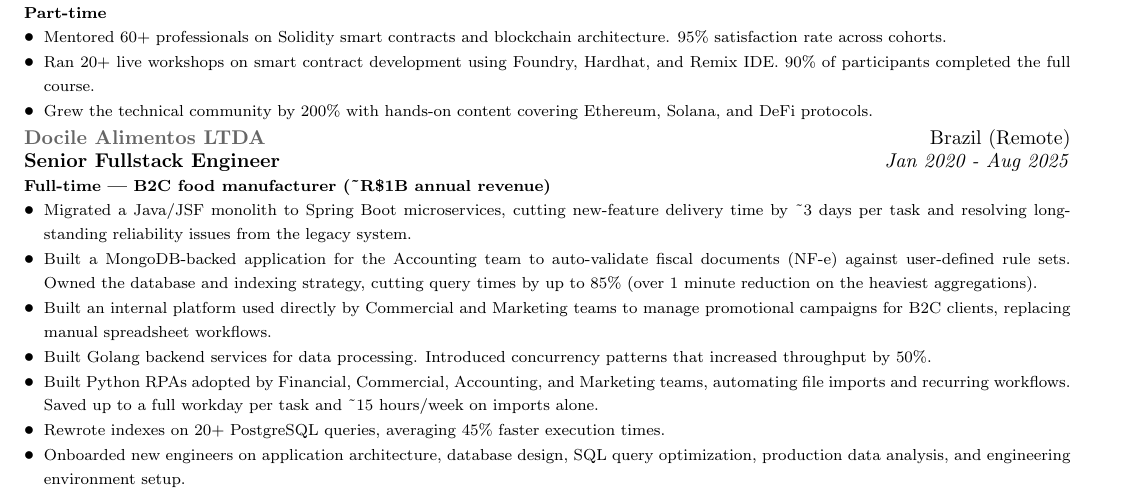
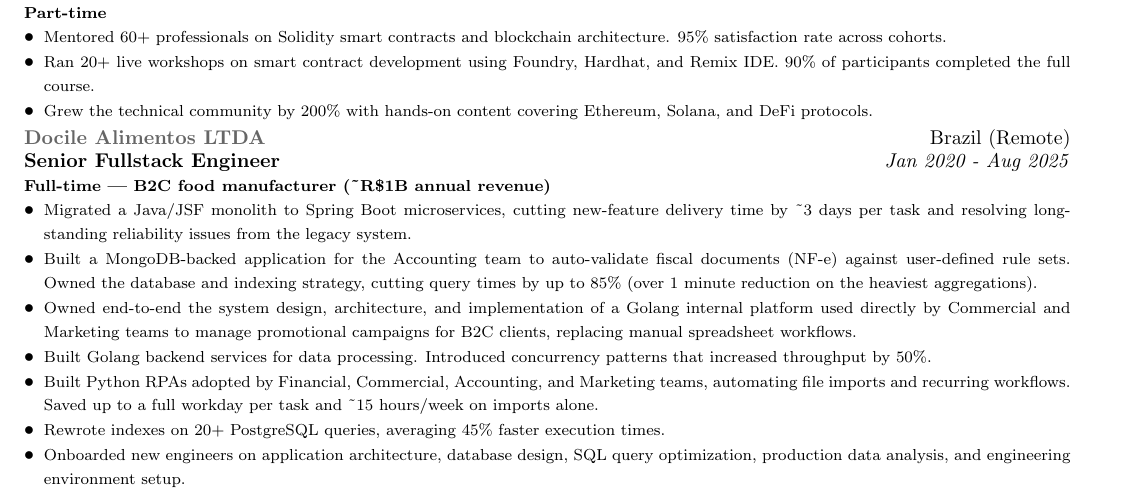
Before and after one commit to Dnreikronos/cv-adjuster, a LaTeX CV (cv_base.tex): part of page 1 of 3, cut so that both start at the same text. Compiled offline with pdfLaTeX.

Commit message:
Credit Golang and sole ownership on Docile promo platform bullet

```diff
--- a/cv_base.tex
+++ b/cv_base.tex
@@ -97,7 +97,7 @@
 \begin{itemize}
     \item {\footnotesize Migrated a Java/JSF monolith to Spring Boot microservices, cutting new-feature delivery time by \textasciitilde3 days per task and resolving long-standing reliability issues from the legacy system.}
     \item {\footnotesize Built a MongoDB-backed application for the Accounting team to auto-validate fiscal documents (NF-e) against user-defined rule sets. Owned the database and indexing strategy, cutting query times by up to 85\% (over 1 minute reduction on the heaviest aggregations).}
-    \item {\footnotesize Built an internal platform used directly by Commercial and Marketing teams to manage promotional campaigns for B2C clients, replacing manual spreadsheet workflows.}
+    \item {\footnotesize Owned end-to-end the system design, architecture, and implementation of a Golang internal platform used directly by Commercial and Marketing teams to manage promotional campaigns for B2C clients, replacing manual spreadsheet workflows.}
     \item {\footnotesize Built Golang backend services for data processing. Introduced concurrency patterns that increased throughput by 50\%.}
     \item {\footnotesize Built Python RPAs adopted by Financial, Commercial, Accounting, and Marketing teams, automating file imports and recurring workflows. Saved up to a full workday per task and \textasciitilde15 hours/week on imports alone.}
     \item {\footnotesize Rewrote indexes on 20+ PostgreSQL queries, averaging 45\% faster execution times.}
```
